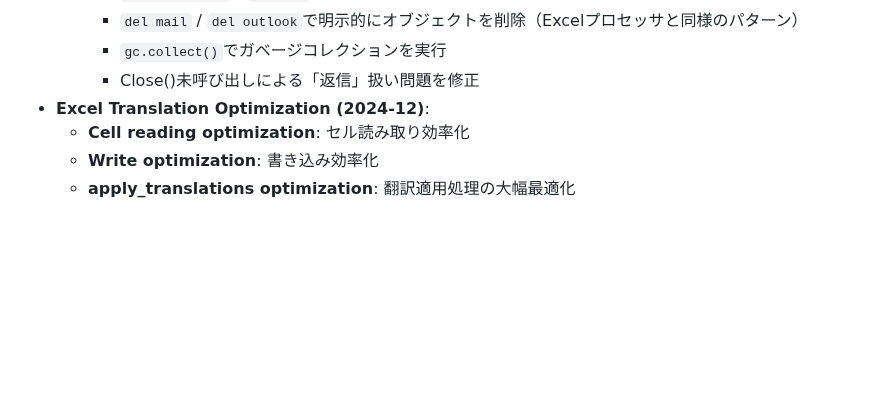
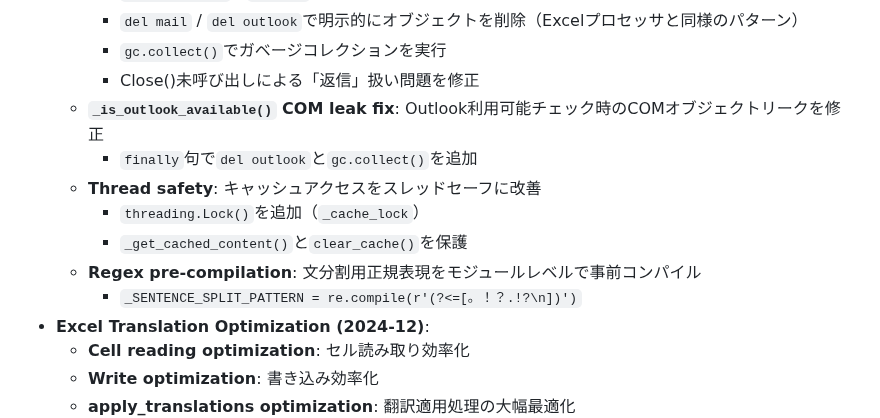
Before and after one commit to minimo162/yakulingo, a Markdown page: CLAUDE.md, the part around the change. GitHub-like rendering; blank space fills up the shorter version.

Commit message:
docs: CLAUDE.mdにMsgProcessorのバグ修正を追記
- _is_outlook_available() COMリーク修正
- スレッドセーフティ改善
- 正規表現事前コンパイル

```diff
--- a/CLAUDE.md
+++ b/CLAUDE.md
@@ -2573,6 +2573,13 @@ Based on recent commits:
     - `del mail` / `del outlook`で明示的にオブジェクトを削除（Excelプロセッサと同様のパターン）
     - `gc.collect()`でガベージコレクションを実行
     - Close()未呼び出しによる「返信」扱い問題を修正
+  - **`_is_outlook_available()` COM leak fix**: Outlook利用可能チェック時のCOMオブジェクトリークを修正
+    - `finally`句で`del outlook`と`gc.collect()`を追加
+  - **Thread safety**: キャッシュアクセスをスレッドセーフに改善
+    - `threading.Lock()`を追加（`_cache_lock`）
+    - `_get_cached_content()`と`clear_cache()`を保護
+  - **Regex pre-compilation**: 文分割用正規表現をモジュールレベルで事前コンパイル
+    - `_SENTENCE_SPLIT_PATTERN = re.compile(r'(?<=[。！？.!?\n])')`
 - **Excel Translation Optimization (2024-12)**:
   - **Cell reading optimization**: セル読み取り効率化
   - **Write optimization**: 書き込み効率化
```
